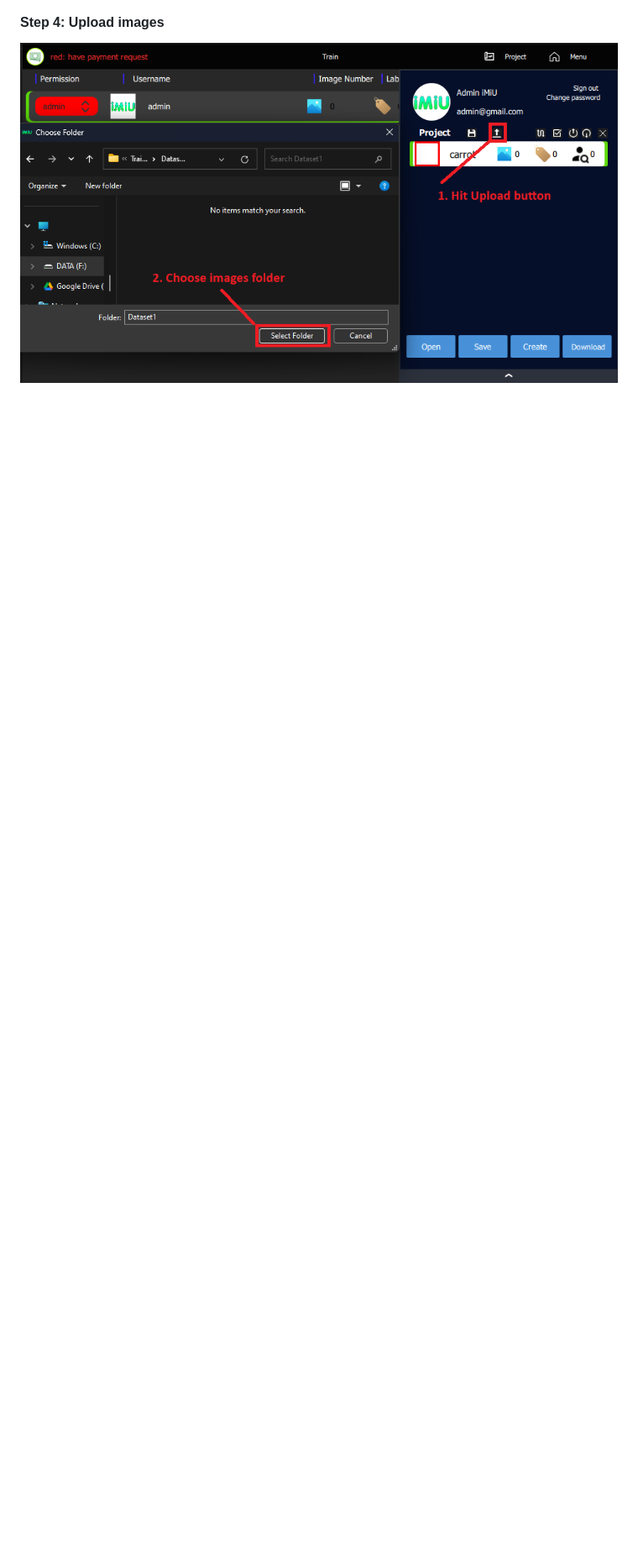
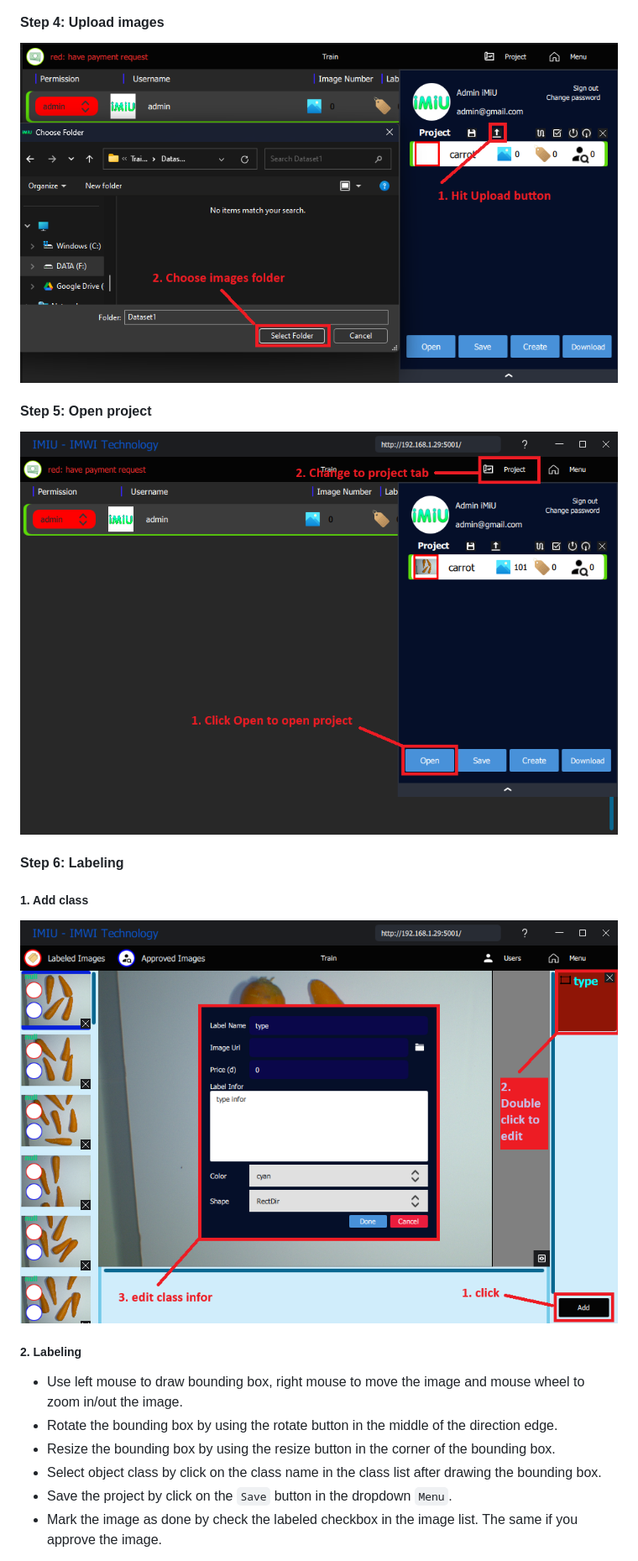
Before and after one commit to deltaxrobot/deltax_labeling_software, a Markdown page: README.md, the part around the change printed below. Shown: that part at 84% size. Drawn GitHub-style; pictures changed too: imgs/add_class.png (added), imgs/open_project.png (added); blank space fills up the shorter version.

```diff
--- a/README.md
+++ b/README.md
@@ -53,3 +53,23 @@ Change the IP address to the IP address of the computer running the `server.py`
 #### Step 4: Upload images
 
 ![Step 4](./imgs/upload_images.png)
+
+#### Step 5: Open project
+
+![Step 5](./imgs/open_project.png)
+
+#### Step 6: Labeling
+
+##### 1. Add class
+
+![Step 6](./imgs/add_class.png)
+
+##### 2. Labeling
+
+* Use left mouse to draw bounding box, right mouse to move the image and mouse wheel to zoom in/out the image.
+* Rotate the bounding box by using the rotate button in the middle of the direction edge.
+* Resize the bounding box by using the resize button in the corner of the bounding box.
+* Select object class by click on the class name in the class list after drawing the bounding box.
+* Save the project by click on the `Save` button in the dropdown `Menu`.
+* Mark the image as done by check the labeled checkbox in the image list. The same if you approve the image.
+
```
Also changed, not shown: other parts of README.md (+13 -1 lines), imgs/export_data.png (added), 8 other files.
